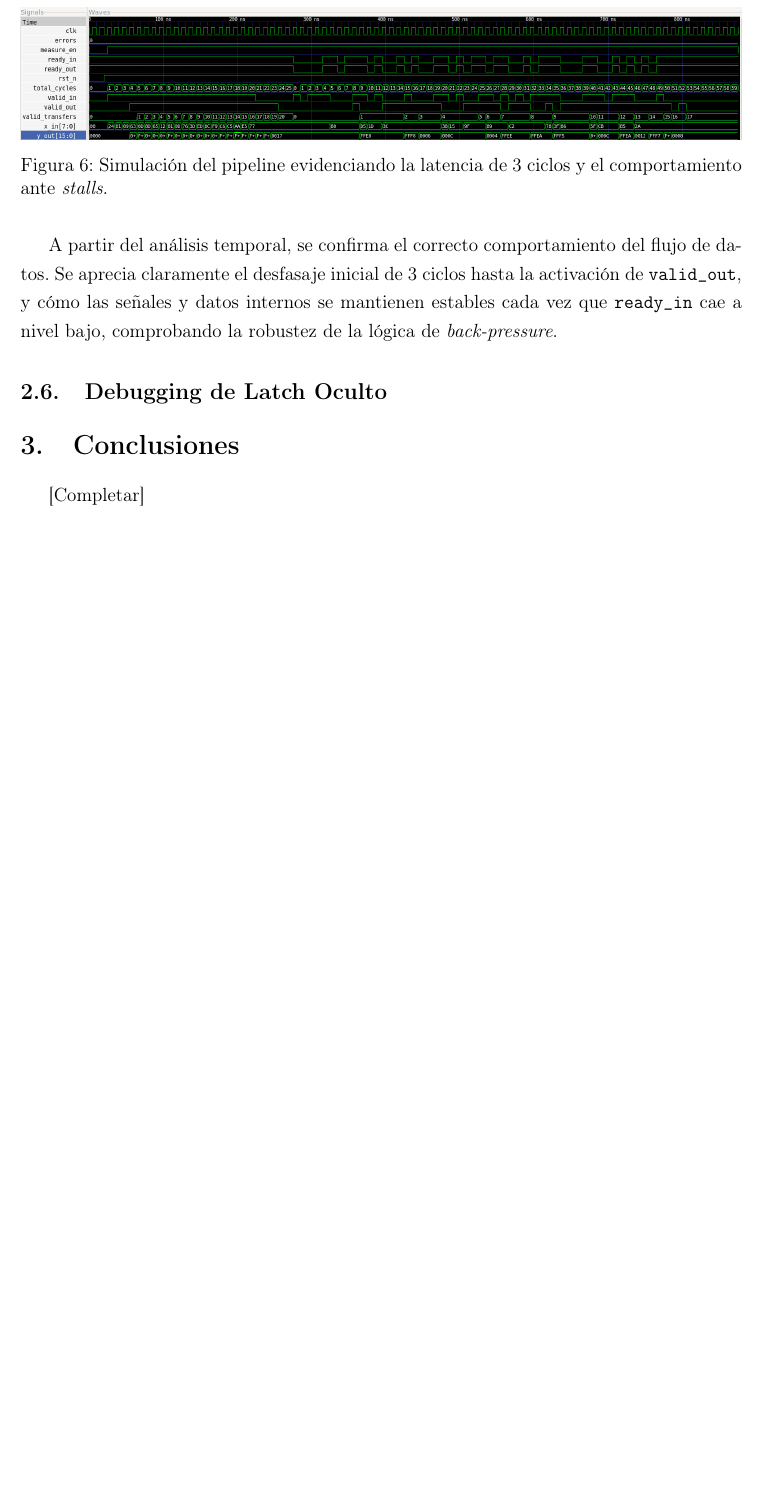
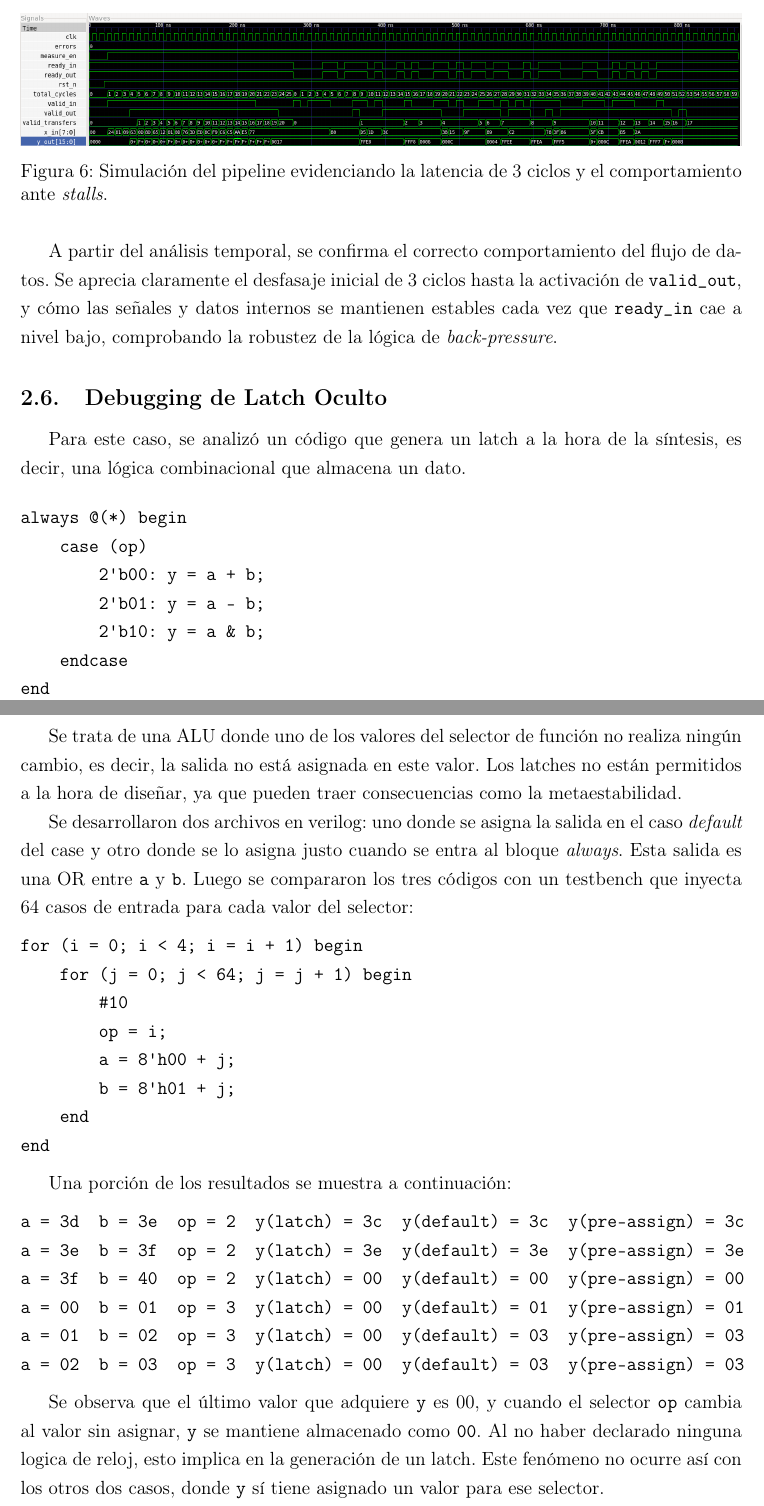
Before and after one commit to ErnestMonja/Diseno_Digital_para_Sistemas_DSP, a LaTeX document (Módulo 2 - Ejercicios/Archivos del Informe/main.tex): part of page 9 of 9 before the commit and two parts of pages 8 and 9 of 11 after it, the two joined at a grey line, cut so that both start at the same text, the shorter picture padded with empty space. Compiled offline with pdfLaTeX.

Commit message:
completado informe

```diff
--- a/Módulo 2 - Ejercicios/Archivos del Informe/main.tex
+++ b/Módulo 2 - Ejercicios/Archivos del Informe/main.tex
@@ -235,5 +236,42 @@ A partir del análisis temporal, se confirma el correcto comportamiento del fluj
 
 \subsection{Debugging de Latch Oculto}                              \label{sec_2.6}
 
+Para este caso, se analizó un código que genera un latch a la hora de la síntesis, es decir, una lógica combinacional que almacena un dato.
 
+\begin{verbatim}
+always @(*) begin
+    case (op)
+        2'b00: y = a + b;
+        2'b01: y = a - b;
+        2'b10: y = a & b;
+    endcase
+end
+\end{verbatim}
 
+Se trata de una ALU donde uno de los valores del selector de función no realiza ningún cambio, es decir, la salida no está asignada en este valor. Los latches no están permitidos a la hora de diseñar, ya que pueden traer consecuencias como la metaestabilidad.
+
+Se desarrollaron dos archivos en verilog: uno donde se asigna la salida en el caso \emph{default} del case y otro donde se lo asigna justo cuando se entra al bloque \emph{always}. Esta salida es una OR entre \texttt{a} y \texttt{b}. Luego se compararon los tres códigos con un testbench que inyecta 64 casos de entrada para cada valor del selector:
+
+\begin{verbatim}
+for (i = 0; i < 4; i = i + 1) begin
+    for (j = 0; j < 64; j = j + 1) begin
+        #10
+        op = i;
+        a = 8'h00 + j;
+        b = 8'h01 + j;
+    end
+end
+\end{verbatim}
+
+Una porción de los resultados se muestra a continuación:
+
+\begin{verbatim}
+a = 3d  b = 3e  op = 2  y(latch) = 3c  y(default) = 3c  y(pre-assign) = 3c
+a = 3e  b = 3f  op = 2  y(latch) = 3e  y(default) = 3e  y(pre-assign) = 3e
+a = 3f  b = 40  op = 2  y(latch) = 00  y(default) = 00  y(pre-assign) = 00
+a = 00  b = 01  op = 3  y(latch) = 00  y(default) = 01  y(pre-assign) = 01
+a = 01  b = 02  op = 3  y(latch) = 00  y(default) = 03  y(pre-assign) = 03
+a = 02  b = 03  op = 3  y(latch) = 00  y(default) = 03  y(pre-assign) = 03
+\end{verbatim}
+
+Se observa que el último valor que adquiere \texttt{y} es 00, y cuando el selector \texttt{op} cambia al valor sin asignar, \texttt{y} se mantiene almacenado como \texttt{00}. Al no haber declarado ninguna logica de reloj, esto implica en la generación de un latch. Este fenómeno no ocurre así con los otros dos casos, donde \texttt{y} sí tiene asignado un valor para ese selector.
@@ -240,4 +297,3 @@ A partir del análisis temporal, se confirma el correcto comportamiento del fluj
 
 \section{Conclusiones}                                              \label{sec_3}
-[Completar]
 
```
Also changed, not shown: Módulo 2 - Ejercicios/Archivos del Informe/Bibliografía.bib (+4 -22 lines), Módulo 2 - Ejercicios/Archivos del Informe/Figuras/Marvell Logo.png (added), Módulo 2 - Ejercicios/Archivos del Informe/main.tex (29 more changed lines).
